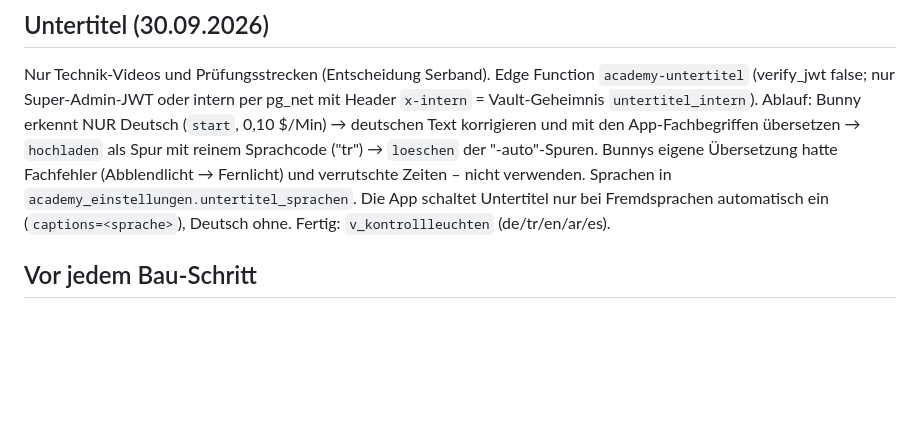
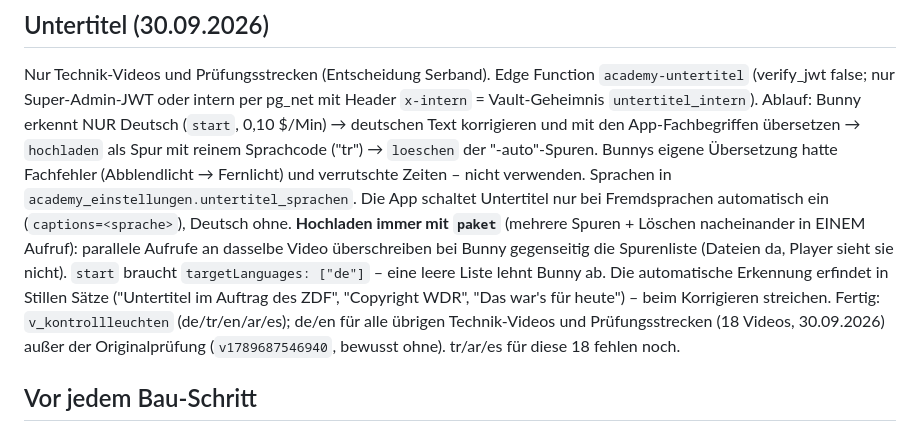
Before and after one commit to serband1995-hue/Fahr-Akademie-, a Markdown page: CLAUDE.md, the part around the change. GitHub-like rendering; blank space fills up the shorter version.

Commit message:
CLAUDE.md: Untertitel de/en für 18 Videos, Hinweise zu paket/Bunny
Co-Authored-By: Claude Opus 5.5 <noreply@anthropic.com>
Claude-Session: https://claude.ai/code/session_01TZCSE1RuZ36cyt8ASB63Q7

```diff
--- a/CLAUDE.md
+++ b/CLAUDE.md
@@ -55,8 +55,16 @@ App-Fachbegriffen übersetzen → `hochladen` als Spur mit reinem Sprachcode ("t
 `loeschen` der "-auto"-Spuren. Bunnys eigene Übersetzung hatte Fachfehler
 (Abblendlicht → Fernlicht) und verrutschte Zeiten – nicht verwenden. Sprachen in
 `academy_einstellungen.untertitel_sprachen`. Die App schaltet Untertitel nur bei
-Fremdsprachen automatisch ein (`captions=<sprache>`), Deutsch ohne. Fertig:
-`v_kontrollleuchten` (de/tr/en/ar/es).
+Fremdsprachen automatisch ein (`captions=<sprache>`), Deutsch ohne.
+**Hochladen immer mit `paket`** (mehrere Spuren + Löschen nacheinander in EINEM
+Aufruf): parallele Aufrufe an dasselbe Video überschreiben bei Bunny gegenseitig
+die Spurenliste (Dateien da, Player sieht sie nicht). `start` braucht
+`targetLanguages: ["de"]` – eine leere Liste lehnt Bunny ab. Die automatische
+Erkennung erfindet in Stillen Sätze ("Untertitel im Auftrag des ZDF",
+"Copyright WDR", "Das war's für heute") – beim Korrigieren streichen.
+Fertig: `v_kontrollleuchten` (de/tr/en/ar/es); de/en für alle übrigen Technik-Videos
+und Prüfungsstrecken (18 Videos, 30.09.2026) außer der Originalprüfung
+(`v1789687546940`, bewusst ohne). tr/ar/es für diese 18 fehlen noch.
 
 ## Vor jedem Bau-Schritt
 
```
